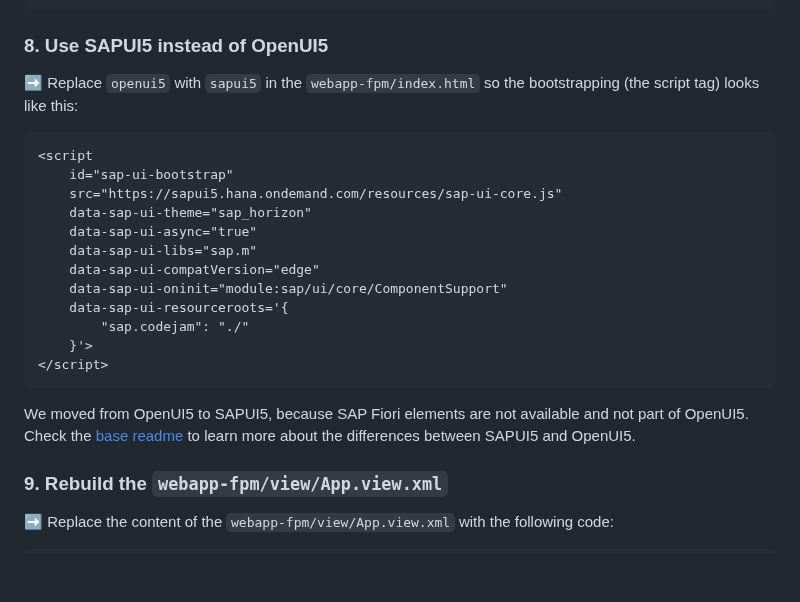
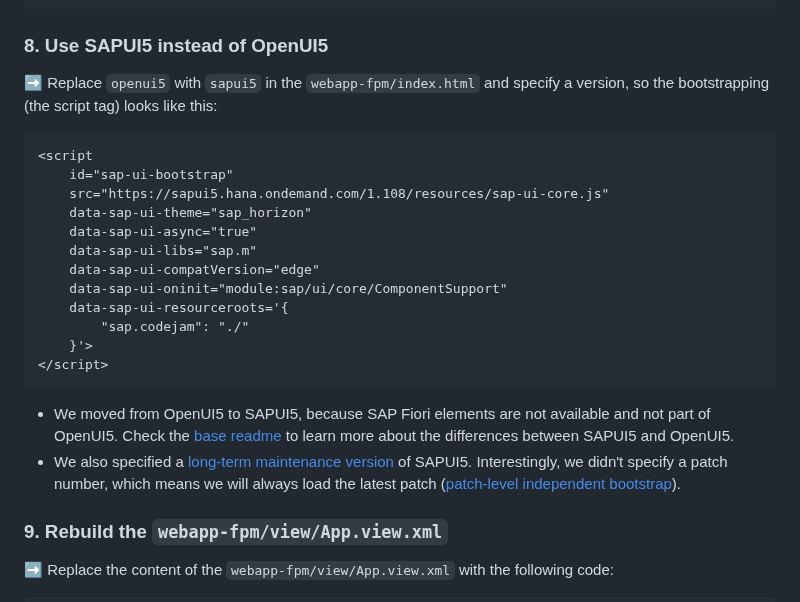
Before and after one commit to SAP-samples/ui5-exercises-codejam, a Markdown page: chapters/2.01-fe-fpm/readme.md, the part around the change. GitHub-like rendering; blank space fills up the shorter version.

Commit message:
use SAPUI5 1.108

````diff
--- a/chapters/2.01-fe-fpm/readme.md
+++ b/chapters/2.01-fe-fpm/readme.md
@@ -266,12 +266,12 @@ This is what our `webapp-fpm/manifest.json` now looks like:
 
 ### 8. Use SAPUI5 instead of OpenUI5
 
-➡️ Replace `openui5` with `sapui5` in the `webapp-fpm/index.html` so the bootstrapping (the script tag) looks like this:
+➡️ Replace `openui5` with `sapui5` in the `webapp-fpm/index.html` and specify a version, so the bootstrapping (the script tag) looks like this:
 
 ```html
 <script
     id="sap-ui-bootstrap"
-    src="https://sapui5.hana.ondemand.com/resources/sap-ui-core.js"
+    src="https://sapui5.hana.ondemand.com/1.108/resources/sap-ui-core.js"
     data-sap-ui-theme="sap_horizon"
     data-sap-ui-async="true"
     data-sap-ui-libs="sap.m"
@@ -283,7 +283,8 @@ This is what our `webapp-fpm/manifest.json` now looks like:
 </script>
 ```
 
-We moved from OpenUI5 to SAPUI5, because SAP Fiori elements are not available and not part of OpenUI5. Check the [base readme](/README.md#sapui5-vs-openui5) to learn more about the differences between SAPUI5 and OpenUI5.
+- We moved from OpenUI5 to SAPUI5, because SAP Fiori elements are not available and not part of OpenUI5. Check the [base readme](/README.md#sapui5-vs-openui5) to learn more about the differences between SAPUI5 and OpenUI5.
+- We also specified a [long-term maintenance version](https://sapui5.hana.ondemand.com/versionoverview.html) of SAPUI5. Interestingly, we didn't specify a patch number, which means we will always load the latest patch ([patch-level independent bootstrap](https://blogs.sap.com/2022/04/14/sapui5-patch-level-independent-bootstrap)).
 
 ### 9. Rebuild the `webapp-fpm/view/App.view.xml`
 
````
